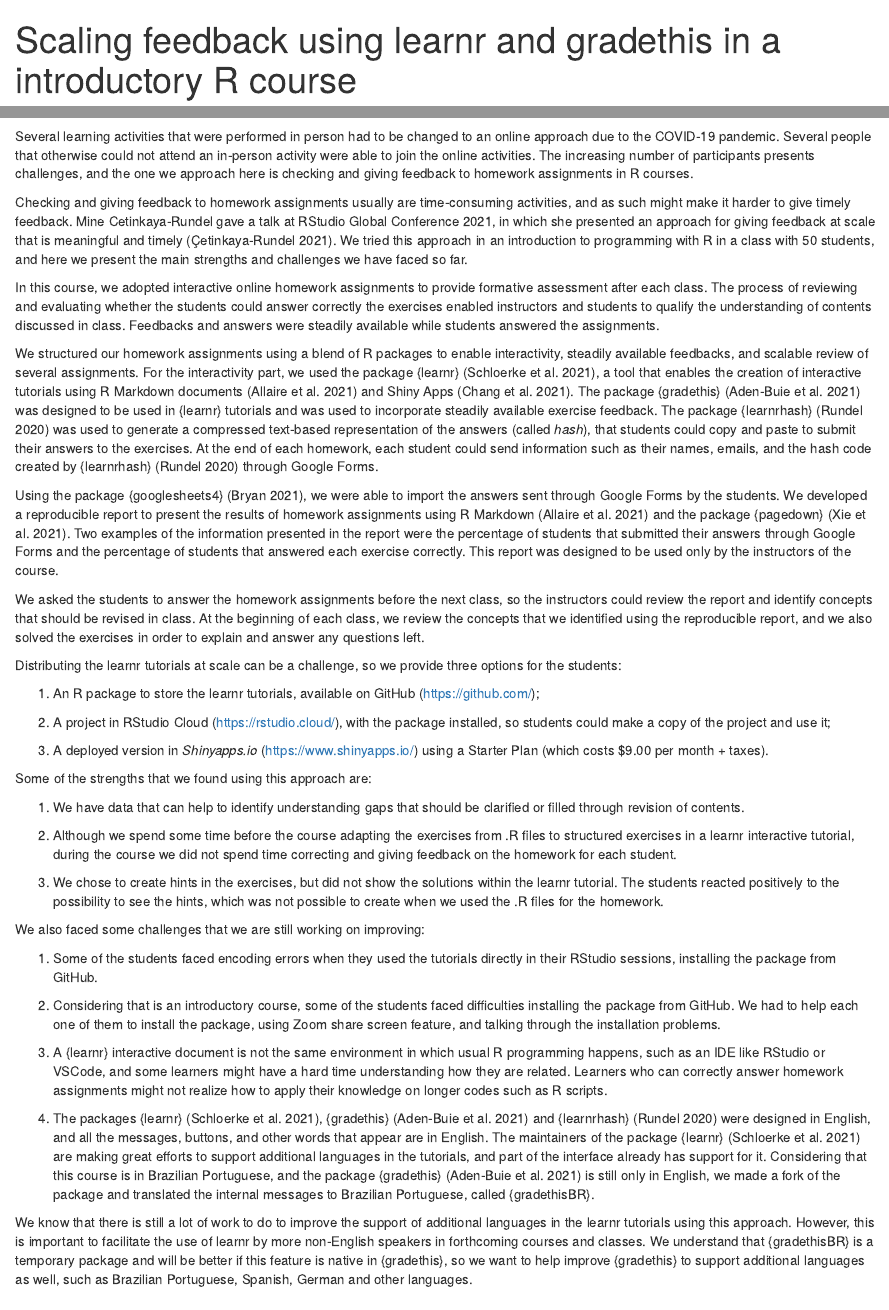
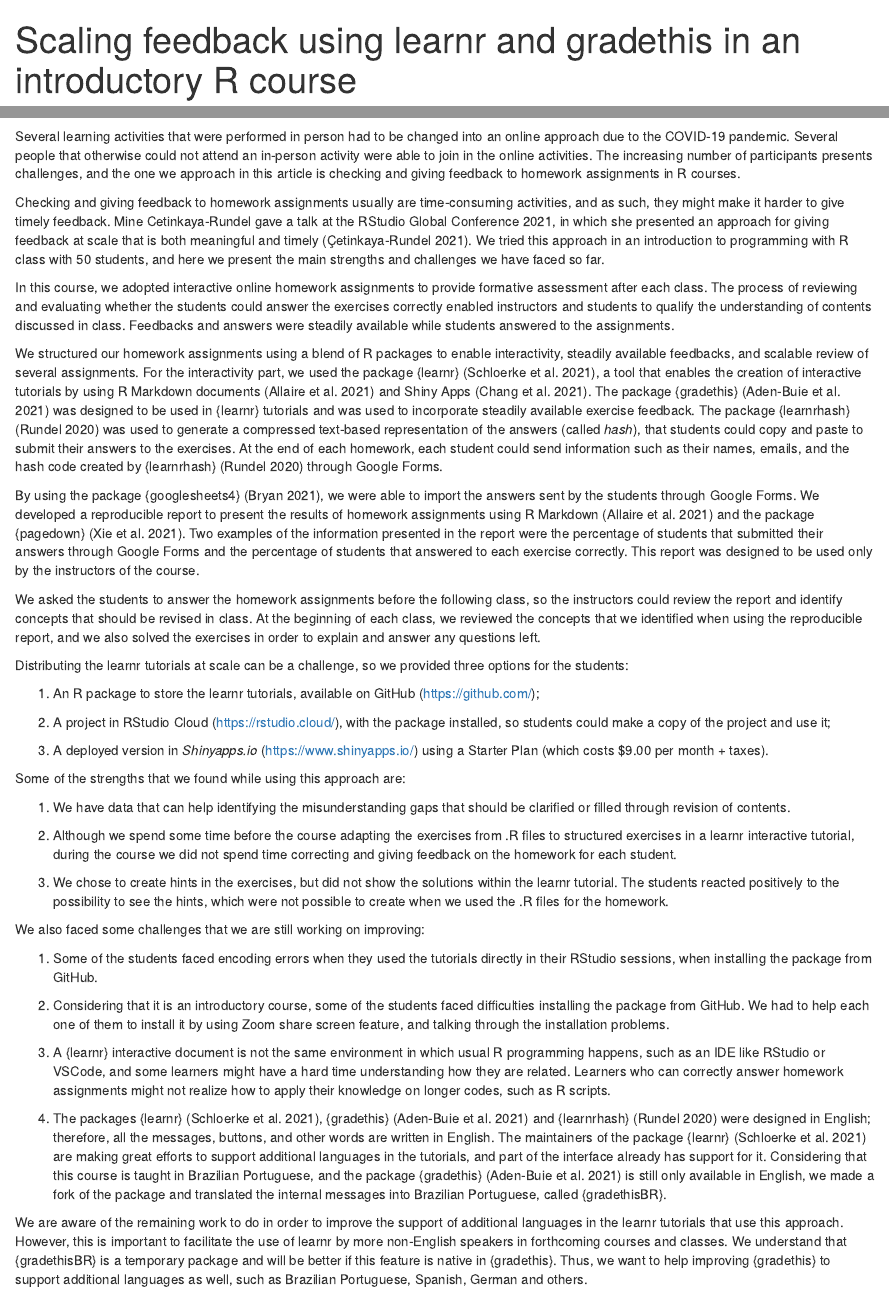
Before and after one commit to curso-r/LatinR2021, an R Markdown document (submission/submission.Rmd): the page in a window 1100 px wide, from its top, and a second part further down, joined at a grey line. Rendered offline with R 4.5, knitr and Pandoc, with nearby package versions; drawn as R Markdown's standard HTML page in place of the format the file asks for; some code elsewhere in the file could not run offline.

Commit message:
revisão de inglês

````diff
--- a/submission/submission.Rmd
+++ b/submission/submission.Rmd
@@ -1,7 +1,7 @@
 ---
 type: oral   # List of types is available using latinr_types()
 language: english
-title: "Scaling feedback using learnr and gradethis in a introductory R course"
+title: "Scaling feedback using learnr and gradethis in an introductory R course"
 authors:
   - first_name: Beatriz
     last_name: Milz
@@ -15,7 +15,7 @@ authors:
     email: fptcorrea@gmail.com
     country: br
     affiliation: ["Institute of Mathematics and Statistics - University of São Paulo"]
-    corresponding: false
+    corresponding: true
 keywords:
   - "Online courses"
   - "Formative assessment"
@@ -27,7 +27,7 @@ biblio-style: apalike-es
 output:
     latinr::latinr_article:
       keep_tex: false
-      anonymise: true
+      anonymise: false
 params:
   check_is_error: FALSE
 ---
@@ -41,20 +41,20 @@ latinr::latinr_checks(rmarkdown::metadata, params$check_is_error)
 knitr::opts_chunk$set(echo = TRUE)
 ```
 
-Several learning activities that were performed in person had to be changed to an online approach due to the COVID-19 pandemic. Several people that otherwise could not attend an in-person activity were able to join the online activities. The increasing number of participants presents challenges, and the one we approach here is checking and giving feedback to homework assignments in R courses.
+Several learning activities that were performed in person had to be changed into an online approach due to the COVID-19 pandemic. Several people that otherwise could not attend an in-person activity were able to join in the online activities. The increasing number of participants presents challenges, and the one we approach in this article is checking and giving feedback to homework assignments in R courses.
 
-Checking and giving feedback to homework assignments usually are time-consuming activities, and as such might make it harder to give timely feedback. Mine Cetinkaya-Rundel gave a talk at RStudio Global Conference 2021, in which she presented an approach for giving feedback at scale that is meaningful and timely [@cetinkaya-rundelFeedbackScale2021]. We tried this approach in an introduction to programming with R in a class with 50 students, and here we present the main strengths and challenges we have faced so far.
+Checking and giving feedback to homework assignments usually are time-consuming activities, and as such, they might make it harder to give timely feedback. Mine Cetinkaya-Rundel gave a talk at the RStudio Global Conference 2021, in which she presented an approach for giving feedback at scale that is both meaningful and timely [@cetinkaya-rundelFeedbackScale2021]. We tried this approach in an introduction to programming with R class with 50 students, and here we present the main strengths and challenges we have faced so far.
 
-In this course, we adopted interactive online homework assignments to provide formative assessment after each class. The process of reviewing and evaluating whether the students could answer correctly the exercises enabled instructors and students to qualify the understanding of contents discussed in class. Feedbacks and answers were steadily available while students answered the assignments.
+In this course, we adopted interactive online homework assignments to provide formative assessment after each class. The process of reviewing and evaluating whether the students could answer the exercises correctly enabled instructors and students to qualify the understanding of contents discussed in class. Feedbacks and answers were steadily available while students answered to the assignments.
 
-We structured our homework assignments using a blend of R packages to enable interactivity, steadily available feedbacks, and scalable review of several assignments. For the interactivity part, we used the package {learnr} [@R-learnr], a tool that enables the creation of interactive tutorials using R Markdown documents [@R-rmarkdown] and Shiny Apps [@R-shiny].
+We structured our homework assignments using a blend of R packages to enable interactivity, steadily available feedbacks, and scalable review of several assignments. For the interactivity part, we used the package {learnr} [@R-learnr], a tool that enables the creation of interactive tutorials by using R Markdown documents [@R-rmarkdown] and Shiny Apps [@R-shiny].
 The package {gradethis} [@R-gradethis] was designed to be used in {learnr} tutorials and was used to incorporate steadily available exercise feedback. The package {learnrhash} [@R-learnrhash] was used to generate a compressed text-based representation of the answers (called *hash*), that students could copy and paste to submit their answers to the exercises. At the end of each homework, each student could send information such as their names, emails, and the hash code created by {learnrhash} [@R-learnrhash] through Google Forms.
 
-Using the package {googlesheets4} [@R-googlesheets4], we were able to import the answers sent through Google Forms by the students. We developed a reproducible report to present the results of homework assignments using R Markdown [@R-rmarkdown] and the package {pagedown} [@R-pagedown]. Two examples of the information presented in the report were the percentage of students that submitted their answers through Google Forms and the percentage of students that answered each exercise correctly. This report was designed to be used only by the instructors of the course.
+By using the package {googlesheets4} [@R-googlesheets4], we were able to import the answers sent by the students through Google Forms. We developed a reproducible report to present the results of homework assignments using R Markdown [@R-rmarkdown] and the package {pagedown} [@R-pagedown]. Two examples of the information presented in the report were the percentage of students that submitted their answers through Google Forms and the percentage of students that answered to each exercise correctly. This report was designed to be used only by the instructors of the course.
 
-We asked the students to answer the homework assignments before the next class, so the instructors could review the report and identify concepts that should be revised in class. At the beginning of each class, we review the concepts that we identified using the reproducible report, and we also solved the exercises in order to explain and answer any questions left.
+We asked the students to answer the homework assignments before the following class, so the instructors could review the report and identify concepts that should be revised in class. At the beginning of each class, we reviewed the concepts that we identified when using the reproducible report, and we also solved the exercises in order to explain and answer any questions left.
 
-Distributing the learnr tutorials at scale can be a challenge, so we provide three options for the students:
+Distributing the learnr tutorials at scale can be a challenge, so we provided three options for the students:
 
 1. An R package to store the learnr tutorials, available on GitHub (https://github.com/);
 
@@ -62,25 +62,25 @@ Distributing the learnr tutorials at scale can be a challenge, so we provide thr
 
 3. A deployed version in *Shinyapps.io* (https://www.shinyapps.io/) using a Starter Plan (which costs $9.00 per month + taxes).
 
-Some of the strengths that we found using this approach are:
+Some of the strengths that we found while using this approach are:
 
-1. We have data that can help to identify understanding gaps that should be clarified or filled through revision of contents.
+1. We have data that can help identifying the misunderstanding gaps that should be clarified or filled through revision of contents.
 
 2. Although we spend some time before the course adapting the exercises from .R files to structured exercises in a learnr interactive tutorial, during the course we did not spend time correcting and giving feedback on the homework for each student.
 
-3. We chose to create hints in the exercises, but did not show the solutions within the learnr tutorial. The students reacted positively to the possibility to see the hints, which was not possible to create when we used the .R files for the homework.
+3. We chose to create hints in the exercises, but did not show the solutions within the learnr tutorial. The students reacted positively to the possibility to see the hints, which were not possible to create when we used the .R files for the homework.
 
 We also faced some challenges that we are still working on improving:
 
-1. Some of the students faced encoding errors when they used the tutorials directly in their RStudio sessions, installing the package from GitHub.
+1. Some of the students faced encoding errors when they used the tutorials directly in their RStudio sessions, when installing the package from GitHub.
 
-2. Considering that is an introductory course, some of the students faced difficulties installing the package from GitHub. We had to help each one of them to install the package, using Zoom share screen feature, and talking through the installation problems.
+2. Considering that it is an introductory course, some of the students faced difficulties installing the package from GitHub. We had to help each one of them to install it by using Zoom share screen feature, and talking through the installation problems.
 
-3. A {learnr} interactive document is not the same environment in which usual R programming happens, such as an IDE like RStudio or VSCode, and some learners might have a hard time understanding how they are related. Learners who can correctly answer homework assignments might not realize how to apply their knowledge on longer codes such as R scripts.
+3. A {learnr} interactive document is not the same environment in which usual R programming happens, such as an IDE like RStudio or VSCode, and some learners might have a hard time understanding how they are related. Learners who can correctly answer homework assignments might not realize how to apply their knowledge on longer codes, such as R scripts.
 
-4. The packages {learnr} [@R-learnr], {gradethis} [@R-gradethis] and {learnrhash} [@R-learnrhash] were designed in English, and all the messages, buttons, and other words that appear are in English. The maintainers of the package {learnr} [@R-learnr] are making great efforts to support additional languages in the tutorials, and part of the interface already has support for it. Considering that this course is in Brazilian Portuguese, and the package {gradethis} [@R-gradethis] is still only in English, we made a fork of the package and translated the internal messages to Brazilian Portuguese, called {gradethisBR}.
+4. The packages {learnr} [@R-learnr], {gradethis} [@R-gradethis] and {learnrhash} [@R-learnrhash] were designed in English; therefore, all the messages, buttons, and other words are written in English. The maintainers of the package {learnr} [@R-learnr] are making great efforts to support additional languages in the tutorials, and part of the interface already has support for it. Considering that this course is taught in Brazilian Portuguese, and the package {gradethis} [@R-gradethis] is still only available in English, we made a fork of the package and translated the internal messages into Brazilian Portuguese, called {gradethisBR}.
 
-We know that there is still a lot of work to do to improve the support of additional languages in the learnr tutorials using this approach. However, this is important to facilitate the use of learnr by more non-English speakers in forthcoming courses and classes. We understand that {gradethisBR} is a temporary package and will be better if this feature is native in {gradethis}, so we want to help improve {gradethis} to support additional languages as well, such as Brazilian Portuguese, Spanish, German and other languages.
+We are aware of the remaining work to do in order to improve the support of additional languages in the learnr tutorials that use this approach. However, this is important to facilitate the use of learnr by more non-English speakers in forthcoming courses and classes. We understand that {gradethisBR} is a temporary package and will be better if this feature is native in {gradethis}. Thus, we want to help improving {gradethis} to support additional languages as well, such as Brazilian Portuguese, Spanish, German and others.
 
 ## References
 
````
Also changed, not shown: submission/submission.pdf.
